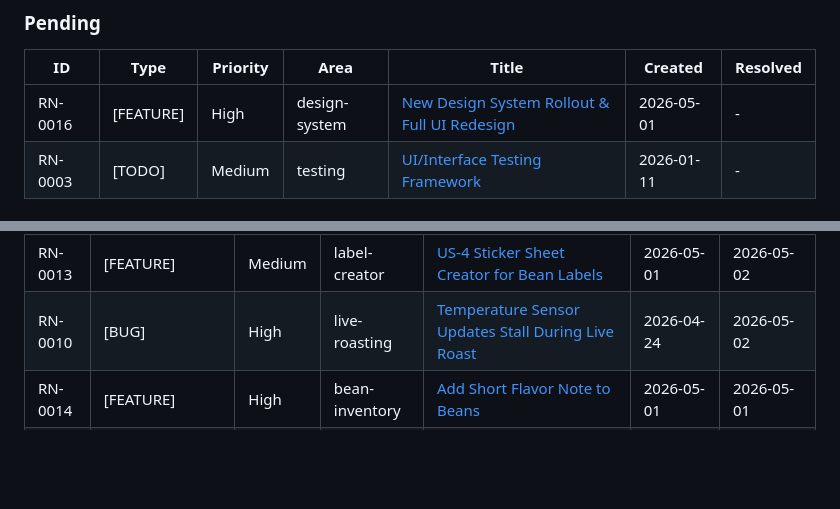
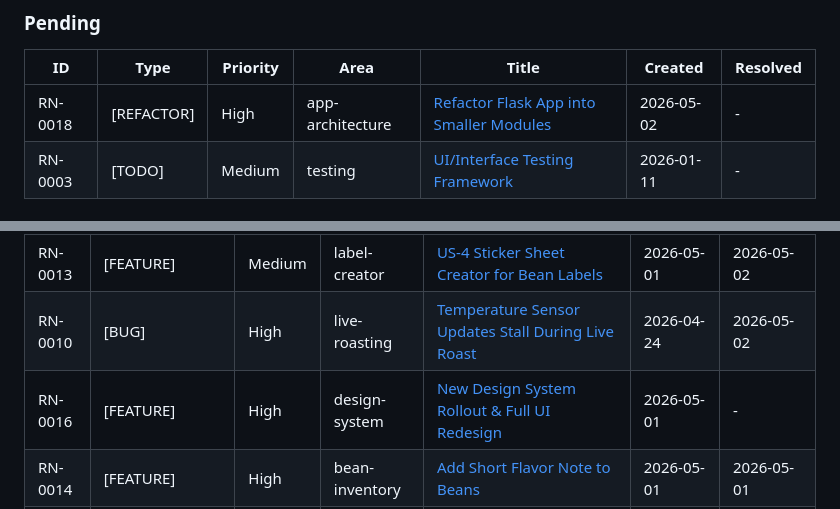
Before and after one commit to howieeeeeeeeee/roasting_note, a Markdown page: docs/backlog/README.md, 2 parts joined by grey strips. Rendered like a GitHub page; blank space fills up the shorter version.

Commit message:
docs(backlog): add app refactor ticket
Track the app.py modularization work and regenerate the backlog index from ticket metadata.

Co-authored-by: Cursor <cursoragent@cursor.com>

```diff
--- a/docs/backlog/README.md
+++ b/docs/backlog/README.md
@@ -29,7 +29,7 @@ Use `docs/backlog/TEMPLATE.md` when creating a new ticket.
 
 | ID | Type | Priority | Area | Title | Created | Resolved |
 | --- | --- | --- | --- | --- | --- | --- |
-| RN-0016 | [FEATURE] | High | design-system | [New Design System Rollout & Full UI Redesign](./RN-0016-design-system-rollout.md) | 2026-05-01 | - |
+| RN-0018 | [REFACTOR] | High | app-architecture | [Refactor Flask App into Smaller Modules](./RN-0018-refactor-app-py.md) | 2026-05-02 | - |
 | RN-0003 | [TODO] | Medium | testing | [UI/Interface Testing Framework](./RN-0003-ui-interface-testing-framework.md) | 2026-01-11 | - |
 
 ### In Progress
@@ -44,6 +44,7 @@ No tickets.
 | RN-0015 | [BUG] | High | database-sync | [Make Database Sync Timestamp-Aware](./RN-0015-timestamp-aware-db-sync.md) | 2026-05-01 | 2026-05-02 |
 | RN-0013 | [FEATURE] | Medium | label-creator | [US-4 Sticker Sheet Creator for Bean Labels](./RN-0013-us-4-sticker-sheet-creator.md) | 2026-05-01 | 2026-05-02 |
 | RN-0010 | [BUG] | High | live-roasting | [Temperature Sensor Updates Stall During Live Roast](./RN-0010-temperature-update-stalls.md) | 2026-04-24 | 2026-05-02 |
+| RN-0016 | [FEATURE] | High | design-system | [New Design System Rollout & Full UI Redesign](./RN-0016-design-system-rollout.md) | 2026-05-01 | - |
 | RN-0014 | [FEATURE] | High | bean-inventory | [Add Short Flavor Note to Beans](./RN-0014-short-flavor-note.md) | 2026-05-01 | 2026-05-01 |
 | RN-0012 | [IMPROVEMENT] | Medium | label-creator | [Remember Last-Used Label Template, Font, and Aspect Ratio](./RN-0012-label-template-font-preferences.md) | 2026-04-25 | 2026-04-25 |
 | RN-0011 | [FEATURE] | Medium | label-creator | [Rotated (90°) PNG Download and Multi-Line Flavor Notes for Bean Labels](./RN-0011-label-png-rotated-download.md) | 2026-04-25 | 2026-04-25 |
```
Also changed, not shown: docs/backlog/RN-0016-design-system-rollout.md (+1 -1 lines), docs/backlog/RN-0018-refactor-app-py.md (added, +60 -0 lines).
